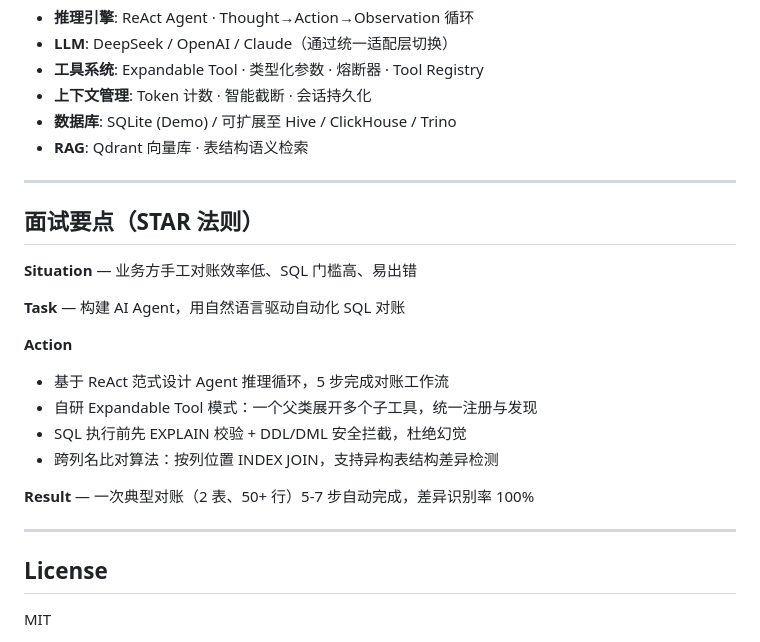
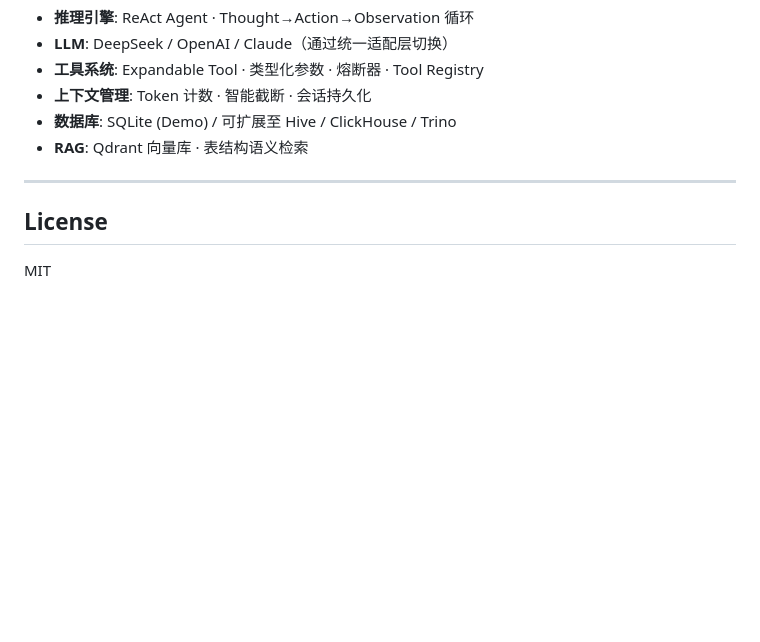
Before and after one commit to Marbacj/SQL-Reconciliation-Agent, a Markdown page: README.md, the part around one of its changes. Rendered like a GitHub page; blank space fills up the shorter version.

Commit message:
remove STAR interview section from README

```diff
--- a/README.md
+++ b/README.md
@@ -129,22 +129,6 @@ Agent 完整执行 7 步推理，正确识别 3 处故意注入的差异：
 
 ---
 
-## 面试要点（STAR 法则）
-
-**Situation** — 业务方手工对账效率低、SQL 门槛高、易出错
-
-**Task** — 构建 AI Agent，用自然语言驱动自动化 SQL 对账
-
-**Action**
-- 基于 ReAct 范式设计 Agent 推理循环，5 步完成对账工作流
-- 自研 Expandable Tool 模式：一个父类展开多个子工具，统一注册与发现
-- SQL 执行前先 EXPLAIN 校验 + DDL/DML 安全拦截，杜绝幻觉
-- 跨列名比对算法：按列位置 INDEX JOIN，支持异构表结构差异检测
-
-**Result** — 一次典型对账（2 表、50+ 行）5-7 步自动完成，差异识别率 100%
-
----
-
 ## License
 
 MIT
```
Also changed, not shown: other parts of README.md (+5 -5 lines).
